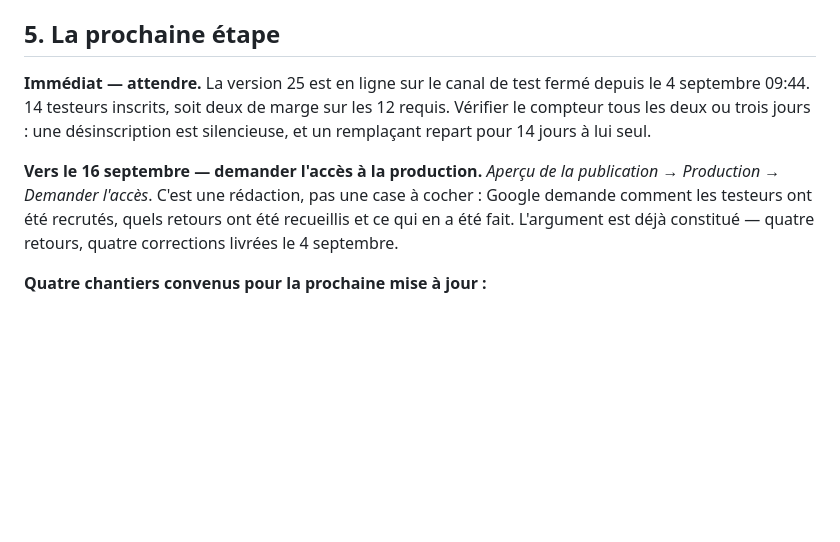
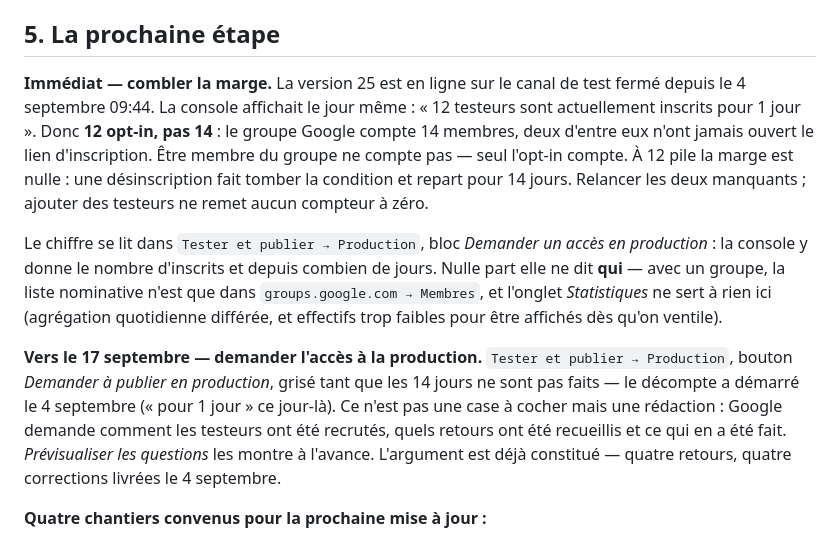
Before and after one commit to krbone14/world-capitals-game, a Markdown page: passation.md, the part around the change. GitHub-like rendering; blank space fills up the shorter version.

Commit message:
Correct the tester count: 12 opted in, not 14
The note counted the Google Group's 14 members. The console counts opt-ins, and
on 4 September it read "12 testeurs sont actuellement inscrits pour 1 jour" —
two members never opened the enrolment link, so the margin above the required 12
is zero, not two, and a single unenrollment would restart the fourteen days.

The same line also dates the window from the release rather than from the
counter, which started on 4 September: the production request opens around
17 September, not the 16th. Records where each number actually lives, since
Statistics shows none of this and the console never names an individual tester.

Co-Authored-By: Claude Opus 5 <noreply@anthropic.com>

```diff
--- a/passation.md
+++ b/passation.md
@@ -112,16 +112,30 @@ testait une version périmée servie par `npx serve`, qui n'envoie pas de
 
 ## 5. La prochaine étape
 
-**Immédiat — attendre.** La version 25 est en ligne sur le canal de test fermé
-depuis le 4 septembre 09:44. 14 testeurs inscrits, soit deux de marge sur les 12
-requis. Vérifier le compteur tous les deux ou trois jours : une désinscription
-est silencieuse, et un remplaçant repart pour 14 jours à lui seul.
+**Immédiat — combler la marge.** La version 25 est en ligne sur le canal de
+test fermé depuis le 4 septembre 09:44. La console affichait le jour même :
+« 12 testeurs sont actuellement inscrits pour 1 jour ». Donc **12 opt-in, pas
+14** : le groupe Google compte 14 membres, deux d'entre eux n'ont jamais ouvert
+le lien d'inscription. Être membre du groupe ne compte pas — seul l'opt-in
+compte. À 12 pile la marge est nulle : une désinscription fait tomber la
+condition et repart pour 14 jours. Relancer les deux manquants ; ajouter des
+testeurs ne remet aucun compteur à zéro.
 
-**Vers le 16 septembre — demander l'accès à la production.** *Aperçu de la
-publication → Production → Demander l'accès*. C'est une rédaction, pas une case à
-cocher : Google demande comment les testeurs ont été recrutés, quels retours ont
-été recueillis et ce qui en a été fait. L'argument est déjà constitué — quatre
-retours, quatre corrections livrées le 4 septembre.
+Le chiffre se lit dans `Tester et publier → Production`, bloc *Demander un accès
+en production* : la console y donne le nombre d'inscrits et depuis combien de
+jours. Nulle part elle ne dit **qui** — avec un groupe, la liste nominative n'est
+que dans `groups.google.com → Membres`, et l'onglet *Statistiques* ne sert à
+rien ici (agrégation quotidienne différée, et effectifs trop faibles pour être
+affichés dès qu'on ventile).
+
+**Vers le 17 septembre — demander l'accès à la production.** `Tester et publier
+→ Production`, bouton *Demander à publier en production*, grisé tant que les
+14 jours ne sont pas faits — le décompte a démarré le 4 septembre (« pour
+1 jour » ce jour-là). Ce n'est pas une case à cocher mais une rédaction : Google
+demande comment les testeurs ont été recrutés, quels retours ont été recueillis
+et ce qui en a été fait. *Prévisualiser les questions* les montre à l'avance.
+L'argument est déjà constitué — quatre retours, quatre corrections livrées le
+4 septembre.
 
 **Quatre chantiers convenus pour la prochaine mise à jour :**
 
```
